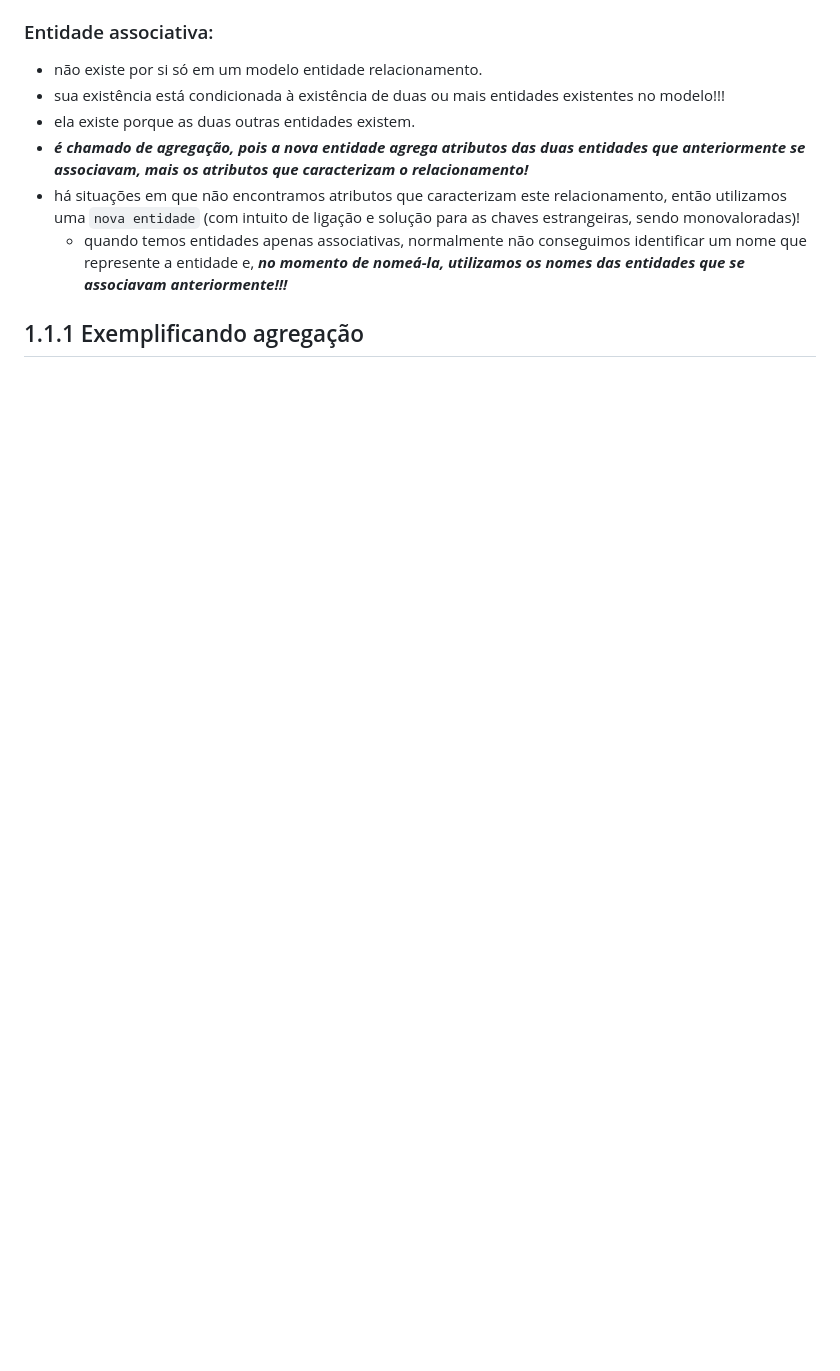
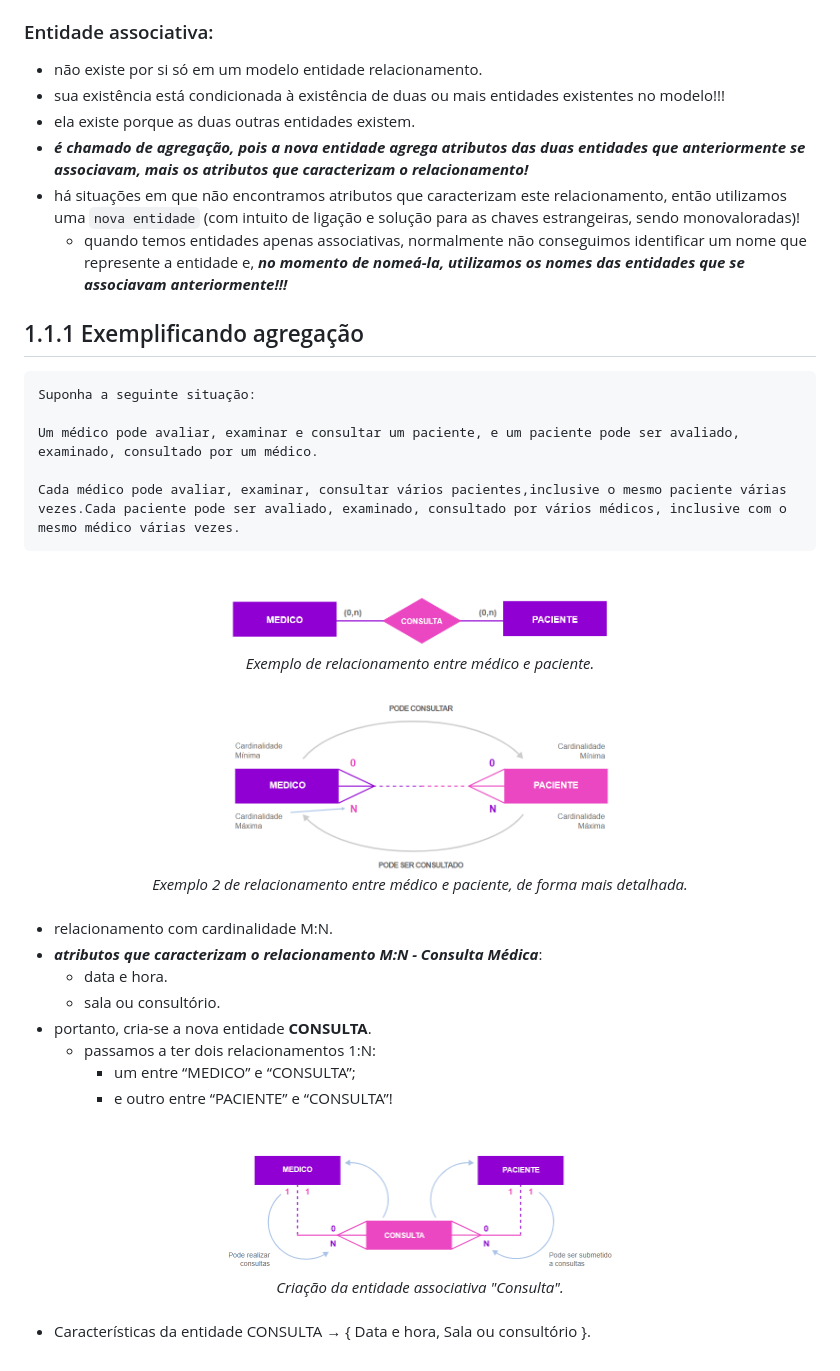
Before and after one commit to monicaquintal/fintech, a Markdown page: fase03/capitulo05.md, the part around the change. Rendered like a GitHub page; pictures changed too: assets/imagens-fase03/relacionamento-medico-paciente.png (added), assets/imagens-fase03/relacionamento-medico-paciente2.png (added), assets/imagens-fase03/relacionamento-medico-paciente3.png (added); blank space fills up the shorter version.

Commit message:
Capítulo 05: Agregando ao modelo de dados. (parte 3)

```diff
--- a/fase03/capitulo05.md
+++ b/fase03/capitulo05.md
@@ -31,3 +31,42 @@
   - quando temos entidades apenas associativas, normalmente não conseguimos identificar um nome que represente a entidade e, ***no momento de nomeá-la, utilizamos os nomes das entidades que se associavam anteriormente!!!***
 
 ## 1.1.1 Exemplificando agregação
+
+~~~
+Suponha a seguinte situação:
+
+Um médico pode avaliar, examinar e consultar um paciente, e um paciente pode ser avaliado, examinado, consultado por um médico.
+
+Cada médico pode avaliar, examinar, consultar vários pacientes,inclusive o mesmo paciente várias vezes.Cada paciente pode ser avaliado, examinado, consultado por vários médicos, inclusive com o mesmo médico várias vezes.
+~~~
+
+<br>
+<div align="center">
+<img src="../assets/imagens-fase03/relacionamento-medico-paciente.png" width="50%"><br>
+<em>Exemplo de relacionamento entre médico e paciente.</em>
+</div>
+<br>
+
+<div align="center">
+<img src="../assets/imagens-fase03/relacionamento-medico-paciente2.png" width="50%"><br>
+<em>Exemplo 2 de relacionamento entre médico e paciente, de forma mais detalhada.</em>
+</div>
+<br>
+
+- relacionamento com cardinalidade M:N.
+- ***atributos que caracterizam o relacionamento M:N - Consulta Médica***:
+  - data e hora.
+  - sala ou consultório.
+- portanto, cria-se a nova entidade **CONSULTA**.
+  - passamos a ter dois relacionamentos 1:N:
+    - um entre “MEDICO” e “CONSULTA”;
+    - e outro entre “PACIENTE” e “CONSULTA”!
+
+<br>
+<div align="center">
+<img src="../assets/imagens-fase03/relacionamento-medico-paciente3.png" width="50%"><br>
+<em>Criação da entidade associativa "Consulta".</em>
+</div>
+<br>
+
+- Características da entidade CONSULTA → { Data e hora, Sala ou consultório }.
```
